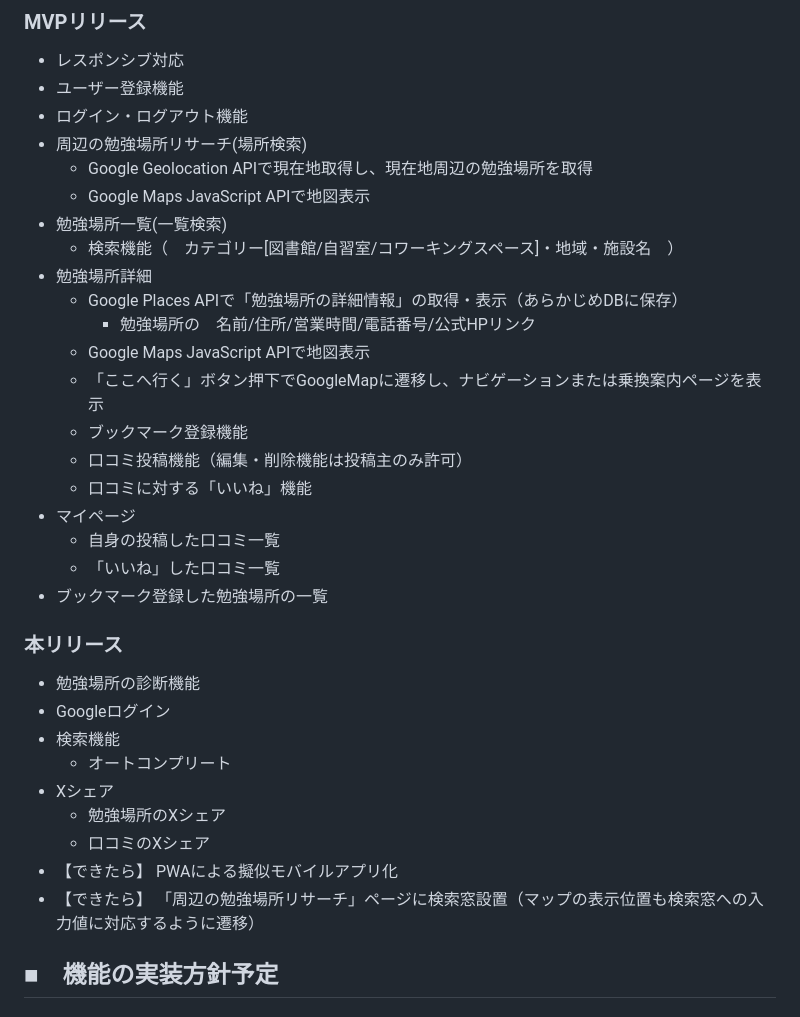
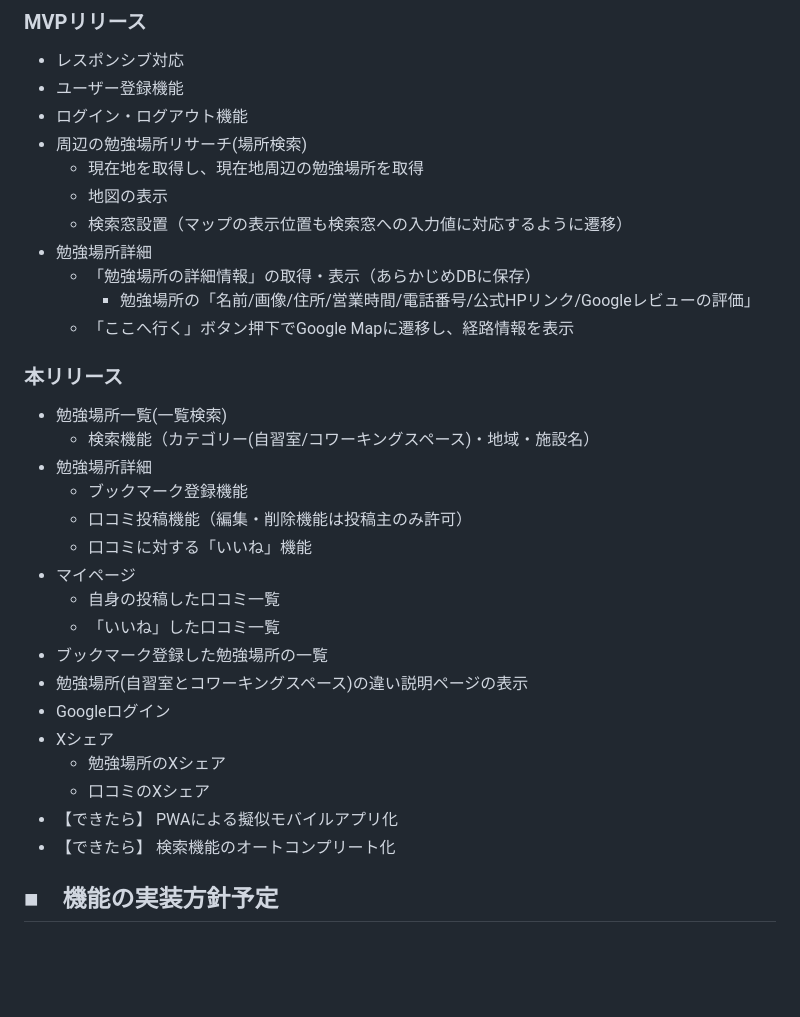
Before and after one commit to Yuki11saitou/LearnLocator, a Markdown page: README.md, the part around the change. Drawn GitHub-style; blank space fills up the shorter version.

Commit message:
feat: #123 機能候補部分の修正

```diff
--- a/README.md
+++ b/README.md
@@ -57,15 +57,18 @@
 - ユーザー登録機能
 - ログイン・ログアウト機能
 - 周辺の勉強場所リサーチ(場所検索)
-  - Google Geolocation APIで現在地取得し、現在地周辺の勉強場所を取得
-  - Google Maps JavaScript APIで地図表示
+  - 現在地を取得し、現在地周辺の勉強場所を取得
+  - 地図の表示
+  - 検索窓設置（マップの表示位置も検索窓への入力値に対応するように遷移）
+- 勉強場所詳細
+  - 「勉強場所の詳細情報」の取得・表示（あらかじめDBに保存）
+    - 勉強場所の「名前/画像/住所/営業時間/電話番号/公式HPリンク/Googleレビューの評価」
+  - 「ここへ行く」ボタン押下でGoogle Mapに遷移し、経路情報を表示
+
+### 本リリース
 - 勉強場所一覧(一覧検索)
-  - 検索機能（　カテゴリー[図書館/自習室/コワーキングスペース]・地域・施設名　）
+  - 検索機能（カテゴリー(自習室/コワーキングスペース)・地域・施設名）
 - 勉強場所詳細
-  - Google Places APIで「勉強場所の詳細情報」の取得・表示（あらかじめDBに保存）
-    - 勉強場所の　名前/住所/営業時間/電話番号/公式HPリンク
-  - Google Maps JavaScript APIで地図表示
-  - 「ここへ行く」ボタン押下でGoogleMapに遷移し、ナビゲーションまたは乗換案内ページを表示
   - ブックマーク登録機能
   - 口コミ投稿機能（編集・削除機能は投稿主のみ許可）
   - 口コミに対する「いいね」機能
@@ -73,17 +76,13 @@
   - 自身の投稿した口コミ一覧
   - 「いいね」した口コミ一覧
 - ブックマーク登録した勉強場所の一覧
-
-### 本リリース
-- 勉強場所の診断機能
+- 勉強場所(自習室とコワーキングスペース)の違い説明ページの表示
 - Googleログイン
-- 検索機能
-  - オートコンプリート
 - Xシェア
   - 勉強場所のXシェア
   - 口コミのXシェア
 - 【できたら】 PWAによる擬似モバイルアプリ化
-- 【できたら】 「周辺の勉強場所リサーチ」ページに検索窓設置（マップの表示位置も検索窓への入力値に対応するように遷移）
+- 【できたら】 検索機能のオートコンプリート化
 
 
 ## ■　機能の実装方針予定
```
